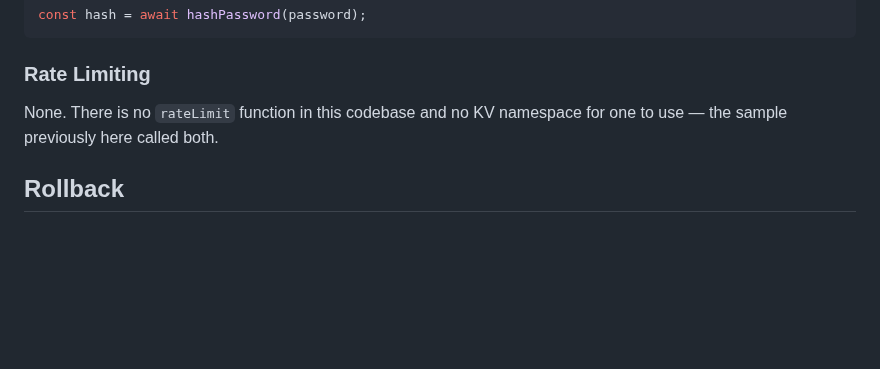
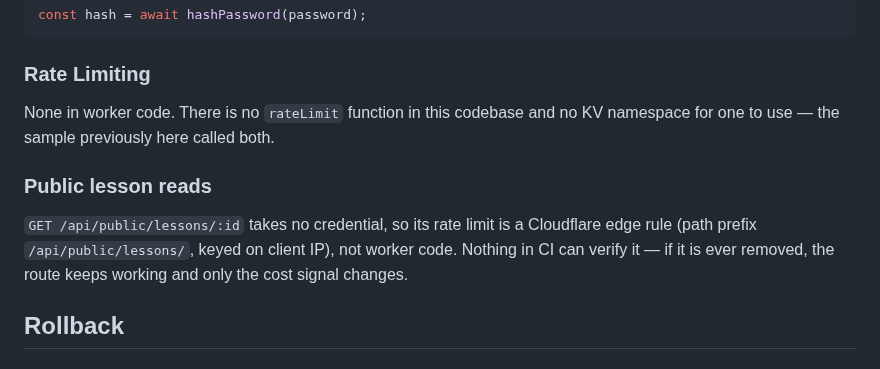
Before and after one commit to onlooker-community/onlooker, a Markdown page: apps/api/DEPLOYMENT.md, the part around the change. GitHub-like rendering; blank space fills up the shorter version.

Commit message:
docs(api): record the public lesson rate limit as an edge rule :memo:
GET /api/public/lessons/:id has no principal to key a limit on, so the
limit belongs at Cloudflare's edge rather than in worker code that
would have to invent a request identity. This is config plus
documentation, not code - no test can verify a dashboard rule, so
writing it down is the closest thing this control gets to coverage: if
the edge rule is ever removed, the route keeps working and only the
cost signal changes.

The dashboard side (path prefix /api/public/lessons/, keyed on client
IP, 60 req/min ceiling to start) is not done - it needs the Cloudflare
account owner.

```diff
--- a/apps/api/DEPLOYMENT.md
+++ b/apps/api/DEPLOYMENT.md
@@ -268,8 +268,15 @@ const hash = await hashPassword(password);
 
 ### Rate Limiting
 
-None. There is no `rateLimit` function in this codebase and no KV namespace for
-one to use — the sample previously here called both.
+None in worker code. There is no `rateLimit` function in this codebase and no
+KV namespace for one to use — the sample previously here called both.
+
+### Public lesson reads
+
+`GET /api/public/lessons/:id` takes no credential, so its rate limit is a
+Cloudflare edge rule (path prefix `/api/public/lessons/`, keyed on client IP),
+not worker code. Nothing in CI can verify it — if it is ever removed, the route
+keeps working and only the cost signal changes.
 
 ## Rollback
 
```
